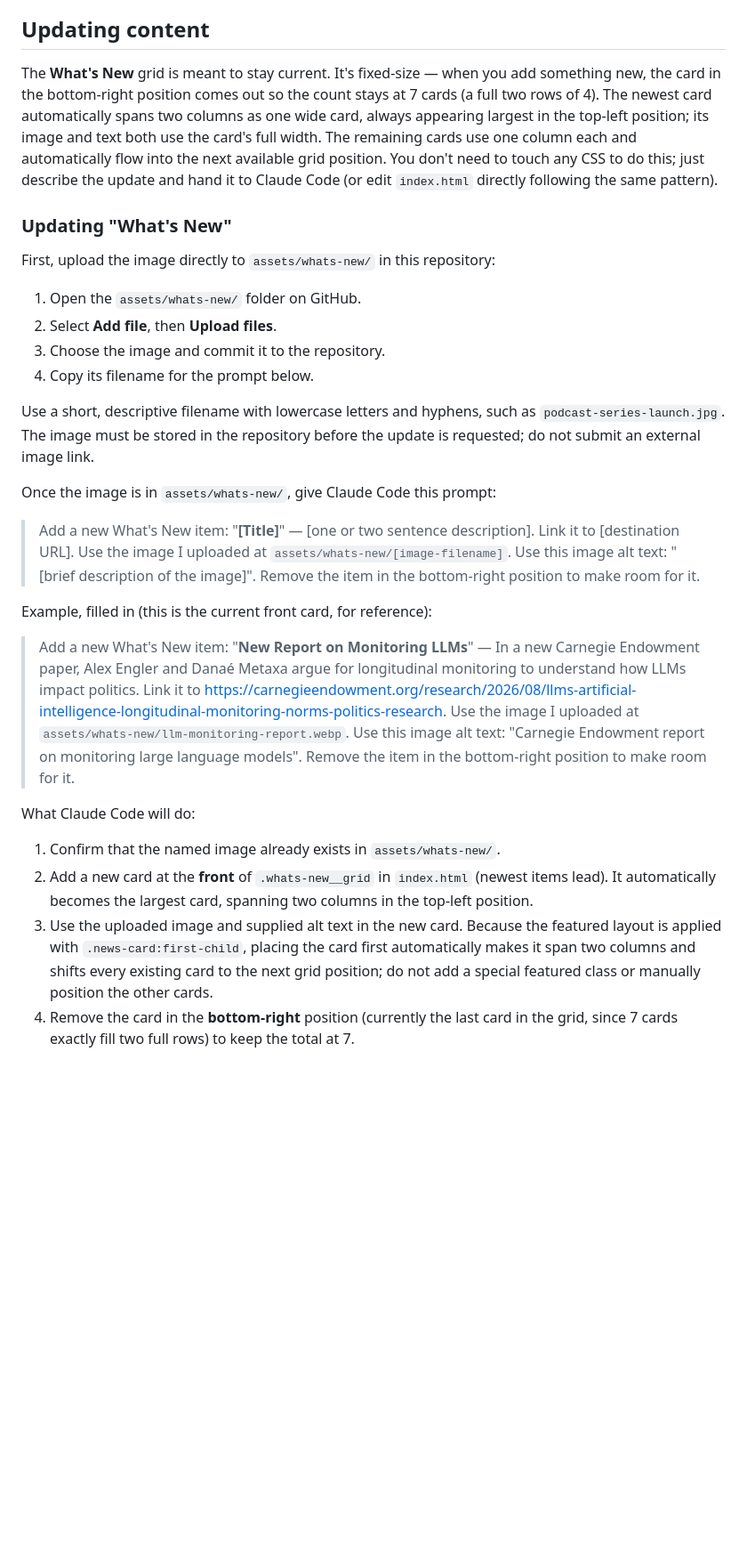
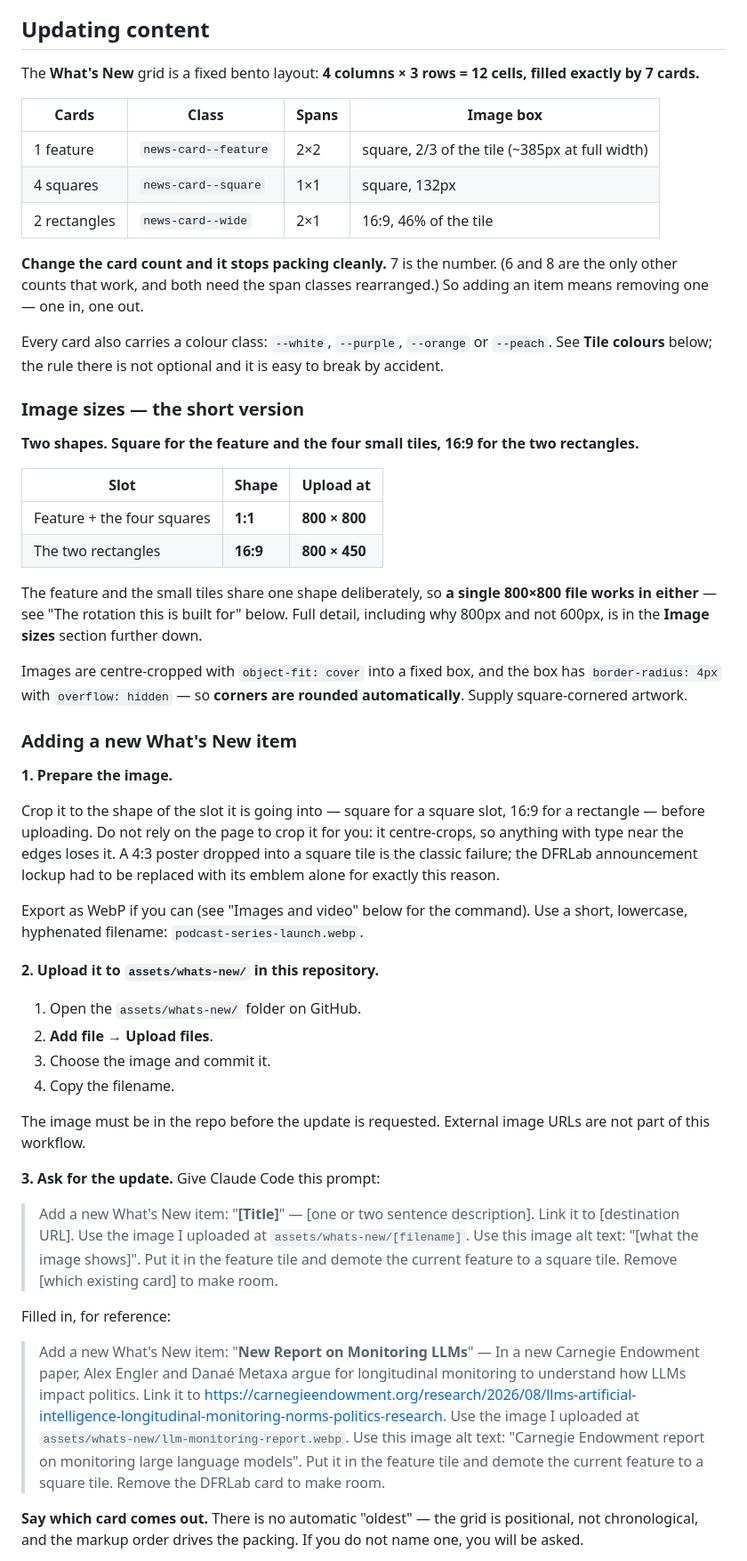
Before and after one commit to PennMEDIATED/home, a Markdown page: README.md, the part around one of its changes. Shown at 89% size. GitHub-like rendering; blank space fills up the shorter version.

```diff
--- a/README.md
+++ b/README.md
@@ -8,32 +8,85 @@ The homepage for the [Center on Media, Technology and Democracy](https://mediate
 
 ## Updating content
 
-The **What's New** grid is meant to stay current. It's fixed-size — when you add something new, the card in the bottom-right position comes out so the count stays at 7 cards (a full two rows of 4). The newest card automatically spans two columns as one wide card, always appearing largest in the top-left position; its image and text both use the card's full width. The remaining cards use one column each and automatically flow into the next available grid position. You don't need to touch any CSS to do this; just describe the update and hand it to Claude Code (or edit `index.html` directly following the same pattern).
+The **What's New** grid is a fixed bento layout: **4 columns × 3 rows = 12 cells,
+filled exactly by 7 cards.**
 
-### Updating "What's New"
+| Cards | Class | Spans | Image box |
+|---|---|---|---|
+| 1 feature | `news-card--feature` | 2×2 | square, 2/3 of the tile (~385px at full width) |
+| 4 squares | `news-card--square` | 1×1 | square, 132px |
+| 2 rectangles | `news-card--wide` | 2×1 | 16:9, 46% of the tile |
 
-First, upload the image directly to `assets/whats-new/` in this repository:
+**Change the card count and it stops packing cleanly.** 7 is the number. (6 and 8
+are the only other counts that work, and both need the span classes rearranged.)
+So adding an item means removing one — one in, one out.
+
+Every card also carries a colour class: `--white`, `--purple`, `--orange` or
+`--peach`. See **Tile colours** below; the rule there is not optional and it is
+easy to break by accident.
+
+### Image sizes — the short version
+
+**Two shapes. Square for the feature and the four small tiles, 16:9 for the two
+rectangles.**
+
+| Slot | Shape | Upload at |
+|---|---|---|
+| Feature + the four squares | **1:1** | **800 × 800** |
+| The two rectangles | **16:9** | **800 × 450** |
+
+The feature and the small tiles share one shape deliberately, so **a single
+800×800 file works in either** — see "The rotation this is built for" below.
+Full detail, including why 800px and not 600px, is in the **Image sizes** section
+further down.
+
+Images are centre-cropped with `object-fit: cover` into a fixed box, and the box
+has `border-radius: 4px` with `overflow: hidden` — so **corners are rounded
+automatically**. Supply square-cornered artwork.
+
+### Adding a new What's New item
+
+**1. Prepare the image.**
+
+Crop it to the shape of the slot it is going into — square for a square slot,
+16:9 for a rectangle — before uploading. Do not rely on the page to crop it for
+you: it centre-crops, so anything with type near the edges loses it. A 4:3 poster
+dropped into a square tile is the classic failure; the DFRLab announcement lockup
+had to be replaced with its emblem alone for exactly this reason.
+
+Export as WebP if you can (see "Images and video" below for the command). Use a
+short, lowercase, hyphenated filename: `podcast-series-launch.webp`.
+
+**2. Upload it to `assets/whats-new/` in this repository.**
 
 1. Open the `assets/whats-new/` folder on GitHub.
-2. Select **Add file**, then **Upload files**.
-3. Choose the image and commit it to the repository.
-4. Copy its filename for the prompt below.
+2. **Add file** → **Upload files**.
+3. Choose the image and commit it.
+4. Copy the filename.
 
-Use a short, descriptive filename with lowercase letters and hyphens, such as
-`podcast-series-launch.jpg`. The image must be stored in the repository before the
-update is requested; do not submit an external image link.
+The image must be in the repo before the update is requested. External image URLs
+are not part of this workflow.
 
-Once the image is in `assets/whats-new/`, give Claude Code this prompt:
+**3. Ask for the update.** Give Claude Code this prompt:
 
-> Add a new What's New item: "**[Title]**" — [one or two sentence description]. Link it to [destination URL]. Use the image I uploaded at `assets/whats-new/[image-filename]`. Use this image alt text: "[brief description of the image]". Remove the item in the bottom-right position to make room for it.
+> Add a new What's New item: "**[Title]**" — [one or two sentence description].
+> Link it to [destination URL]. Use the image I uploaded at
+> `assets/whats-new/[filename]`. Use this image alt text: "[what the image
+> shows]". Put it in the feature tile and demote the current feature to a square
+> tile. Remove [which existing card] to make room.
 
-Example, filled in (this is the current front card, for reference):
+Filled in, for reference:
 
-> Add a new What's New item: "**New Report on Monitoring LLMs**" — In a new Carnegie Endowment paper, Alex Engler and Danaé Metaxa argue for longitudinal monitoring to understand how LLMs impact politics. Link it to https://carnegieendowment.org/research/2026/08/llms-artificial-intelligence-longitudinal-monitoring-norms-politics-research. Use the image I uploaded at `assets/whats-new/llm-monitoring-report.webp`. Use this image alt text: "Carnegie Endowment report on monitoring large language models". Remove the item in the bottom-right position to make room for it.
+> Add a new What's New item: "**New Report on Monitoring LLMs**" — In a new
+> Carnegie Endowment paper, Alex Engler and Danaé Metaxa argue for longitudinal
+> monitoring to understand how LLMs impact politics. Link it to
+> https://carnegieendowment.org/research/2026/08/llms-artificial-intelligence-longitudinal-monitoring-norms-politics-research.
+> Use the image I uploaded at `assets/whats-new/llm-monitoring-report.webp`. Use
+> this image alt text: "Carnegie Endowment report on monitoring large language
+> models". Put it in the feature tile and demote the current feature to a square
+> tile. Remove the DFRLab card to make room.
 
-What Claude Code will do:
-1. Confirm that the named image already exists in `assets/whats-new/`.
-2. Add a new card at the **front** of `.whats-new__grid` in `index.html` (newest items lead). It automatically becomes the largest card, spanning two columns in the top-left position.
-3. Use the uploaded image and supplied alt text in the new card. Because the featured layout is applied with `.news-card:first-child`, placing the card first automatically makes it span two columns and shifts every existing card to the next grid position; do not add a special featured class or manually position the other cards.
-4. Remove the card in the **bottom-right** position (currently the last card in the grid, since 7 cards exactly fill two full rows) to keep the total at 7.
+**Say which card comes out.** There is no automatic "oldest" — the grid is
+positional, not chronological, and the markup order drives the packing. If you do
+not name one, you will be asked.
 
```
Also changed, not shown: other parts of README.md (+63 -15 lines).
